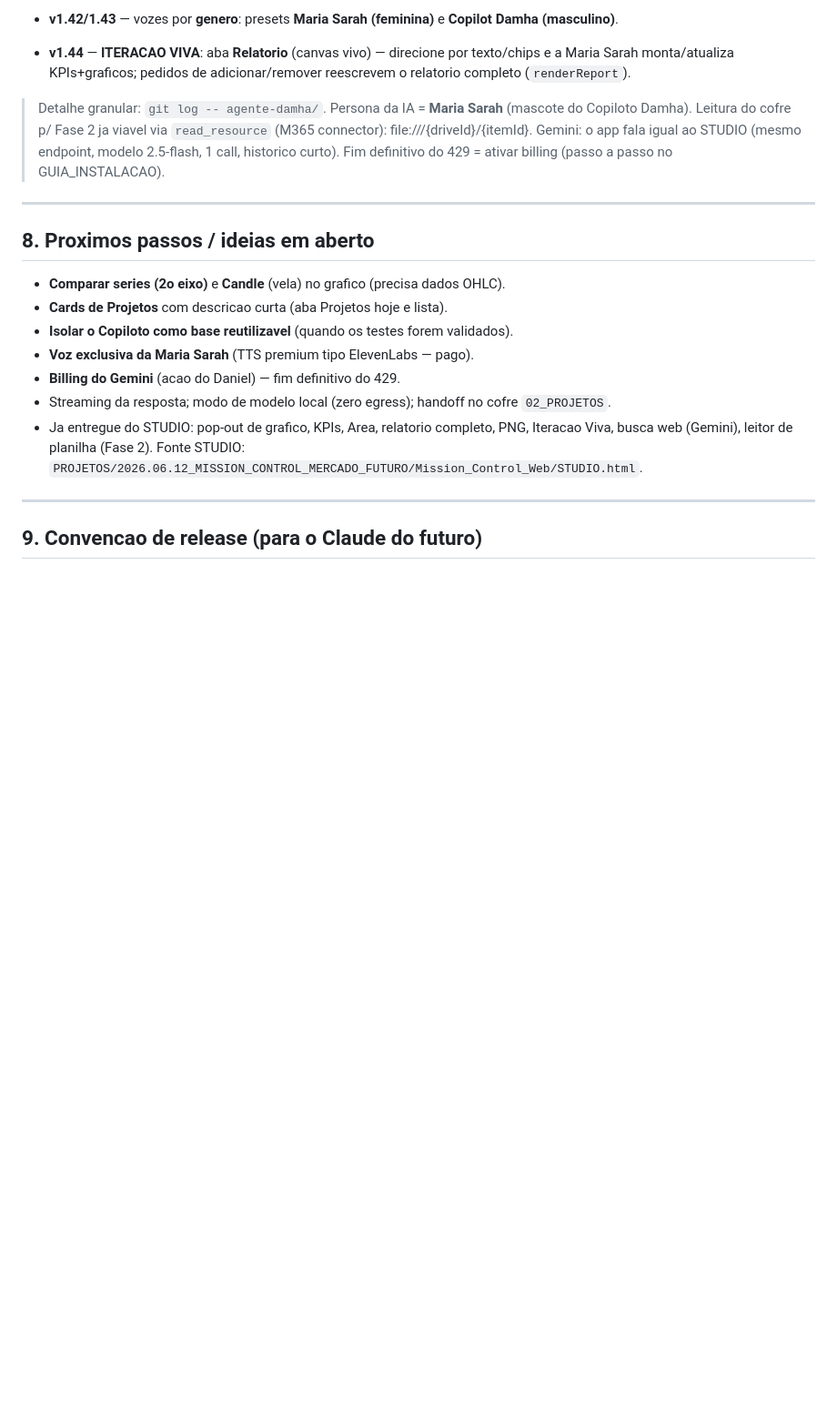
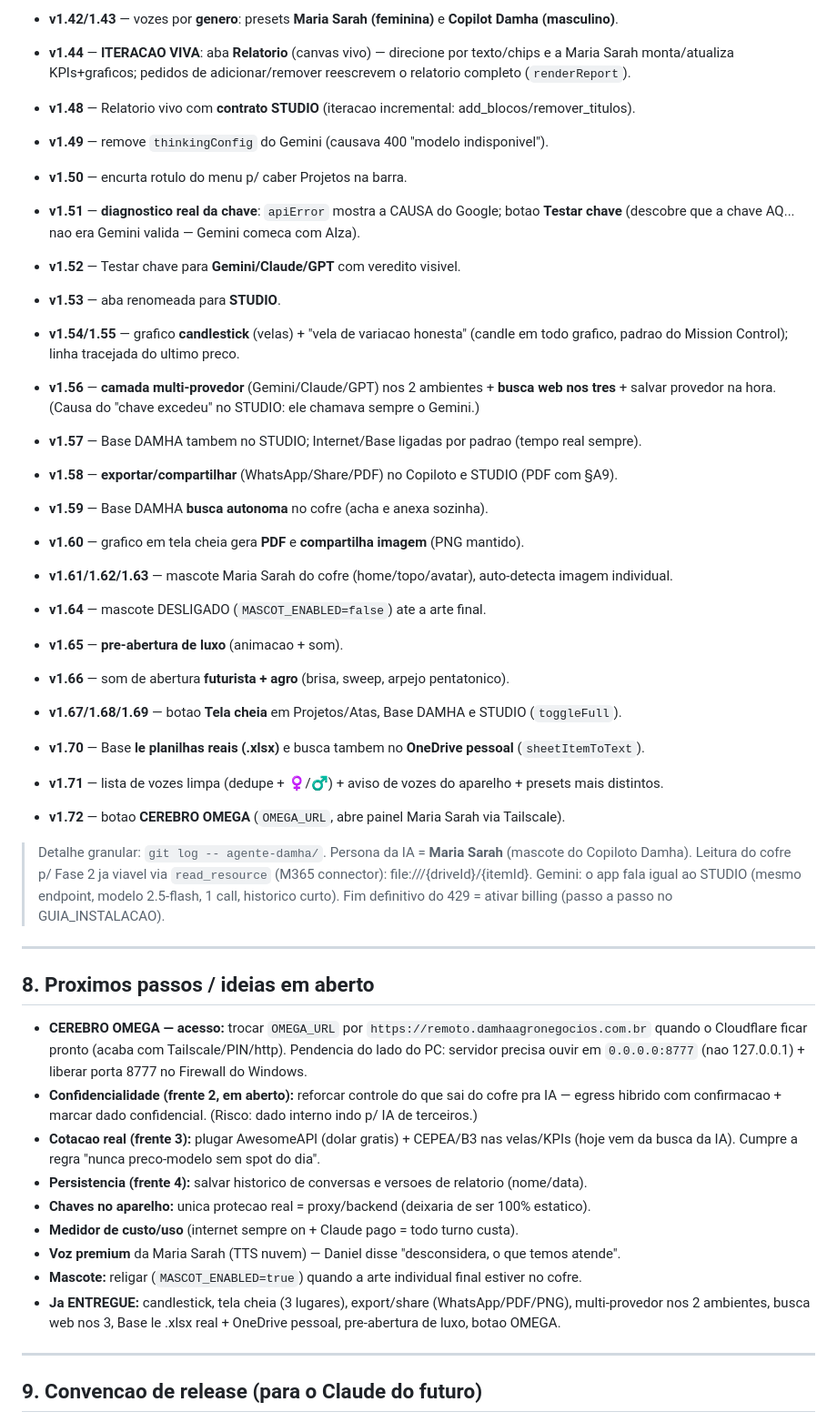
Before and after one commit to junidaniel-alt/docs, a Markdown page: agente-damha/CONTINUIDADE.md, the part around one of its changes. Shown at 91% size. GitHub-like rendering; blank space fills up the shorter version.

Commit message:
App Agente Damha Agro: atualiza CONTINUIDADE (vinculo) ate v1.72

```diff
--- a/agente-damha/CONTINUIDADE.md
+++ b/agente-damha/CONTINUIDADE.md
@@ -171,6 +185,29 @@ PWA estatica, sem build, sem framework — HTML + CSS + JS puro.
 - **v1.42/1.43** — vozes por **genero**: presets **Maria Sarah (feminina)** e **Copilot Damha (masculino)**.
 - **v1.44** — **ITERACAO VIVA**: aba **Relatorio** (canvas vivo) — direcione por texto/chips e a Maria Sarah
   monta/atualiza KPIs+graficos; pedidos de adicionar/remover reescrevem o relatorio completo (`renderReport`).
+- **v1.48** — Relatorio vivo com **contrato STUDIO** (iteracao incremental: add_blocos/remover_titulos).
+- **v1.49** — remove `thinkingConfig` do Gemini (causava 400 "modelo indisponivel").
+- **v1.50** — encurta rotulo do menu p/ caber Projetos na barra.
+- **v1.51** — **diagnostico real da chave**: `apiError` mostra a CAUSA do Google; botao **Testar chave**
+  (descobre que a chave AQ... nao era Gemini valida — Gemini comeca com AIza).
+- **v1.52** — Testar chave para **Gemini/Claude/GPT** com veredito visivel.
+- **v1.53** — aba renomeada para **STUDIO**.
+- **v1.54/1.55** — grafico **candlestick** (velas) + "vela de variacao honesta" (candle em todo grafico,
+  padrao do Mission Control); linha tracejada do ultimo preco.
+- **v1.56** — **camada multi-provedor** (Gemini/Claude/GPT) nos 2 ambientes + **busca web nos tres** +
+  salvar provedor na hora. (Causa do "chave excedeu" no STUDIO: ele chamava sempre o Gemini.)
+- **v1.57** — Base DAMHA tambem no STUDIO; Internet/Base ligadas por padrao (tempo real sempre).
+- **v1.58** — **exportar/compartilhar** (WhatsApp/Share/PDF) no Copiloto e STUDIO (PDF com §A9).
+- **v1.59** — Base DAMHA **busca autonoma** no cofre (acha e anexa sozinha).
+- **v1.60** — grafico em tela cheia gera **PDF** e **compartilha imagem** (PNG mantido).
+- **v1.61/1.62/1.63** — mascote Maria Sarah do cofre (home/topo/avatar), auto-detecta imagem individual.
+- **v1.64** — mascote DESLIGADO (`MASCOT_ENABLED=false`) ate a arte final.
+- **v1.65** — **pre-abertura de luxo** (animacao + som).
+- **v1.66** — som de abertura **futurista + agro** (brisa, sweep, arpejo pentatonico).
+- **v1.67/1.68/1.69** — botao **Tela cheia** em Projetos/Atas, Base DAMHA e STUDIO (`toggleFull`).
+- **v1.70** — Base **le planilhas reais (.xlsx)** e busca tambem no **OneDrive pessoal** (`sheetItemToText`).
+- **v1.71** — lista de vozes limpa (dedupe + ♀/♂) + aviso de vozes do aparelho + presets mais distintos.
+- **v1.72** — botao **CEREBRO OMEGA** (`OMEGA_URL`, abre painel Maria Sarah via Tailscale).
 
 > Detalhe granular: `git log -- agente-damha/`. Persona da IA = **Maria Sarah** (mascote do Copiloto Damha).
 > Leitura do cofre p/ Fase 2 ja viavel via `read_resource` (M365 connector): file:///{driveId}/{itemId}.
@@ -180,14 +217,20 @@ PWA estatica, sem build, sem framework — HTML + CSS + JS puro.
 ---
 
 ## 8. Proximos passos / ideias em aberto
-- **Comparar series (2o eixo)** e **Candle** (vela) no grafico (precisa dados OHLC).
-- **Cards de Projetos** com descricao curta (aba Projetos hoje e lista).
-- **Isolar o Copiloto como base reutilizavel** (quando os testes forem validados).
-- **Voz exclusiva da Maria Sarah** (TTS premium tipo ElevenLabs — pago).
-- **Billing do Gemini** (acao do Daniel) — fim definitivo do 429.
-- Streaming da resposta; modo de modelo local (zero egress); handoff no cofre `02_PROJETOS`.
-- Ja entregue do STUDIO: pop-out de grafico, KPIs, Area, relatorio completo, PNG, Iteracao Viva,
-  busca web (Gemini), leitor de planilha (Fase 2). Fonte STUDIO: `PROJETOS/2026.06.12_MISSION_CONTROL_MERCADO_FUTURO/Mission_Control_Web/STUDIO.html`.
+- **CEREBRO OMEGA — acesso:** trocar `OMEGA_URL` por `https://remoto.damhaagronegocios.com.br` quando o
+  Cloudflare ficar pronto (acaba com Tailscale/PIN/http). Pendencia do lado do PC: servidor precisa ouvir
+  em `0.0.0.0:8777` (nao 127.0.0.1) + liberar porta 8777 no Firewall do Windows.
+- **Confidencialidade (frente 2, em aberto):** reforcar controle do que sai do cofre pra IA — egress
+  hibrido com confirmacao + marcar dado confidencial. (Risco: dado interno indo p/ IA de terceiros.)
+- **Cotacao real (frente 3):** plugar AwesomeAPI (dolar gratis) + CEPEA/B3 nas velas/KPIs (hoje vem da
+  busca da IA). Cumpre a regra "nunca preco-modelo sem spot do dia".
+- **Persistencia (frente 4):** salvar historico de conversas e versoes de relatorio (nome/data).
+- **Chaves no aparelho:** unica protecao real = proxy/backend (deixaria de ser 100% estatico).
+- **Medidor de custo/uso** (internet sempre on + Claude pago = todo turno custa).
+- **Voz premium** da Maria Sarah (TTS nuvem) — Daniel disse "desconsidera, o que temos atende".
+- **Mascote:** religar (`MASCOT_ENABLED=true`) quando a arte individual final estiver no cofre.
+- **Ja ENTREGUE:** candlestick, tela cheia (3 lugares), export/share (WhatsApp/PDF/PNG), multi-provedor
+  nos 2 ambientes, busca web nos 3, Base le .xlsx real + OneDrive pessoal, pre-abertura de luxo, botao OMEGA.
 
 ---
 
```
Also changed, not shown: other parts of agente-damha/CONTINUIDADE.md (+22 -8 lines).
